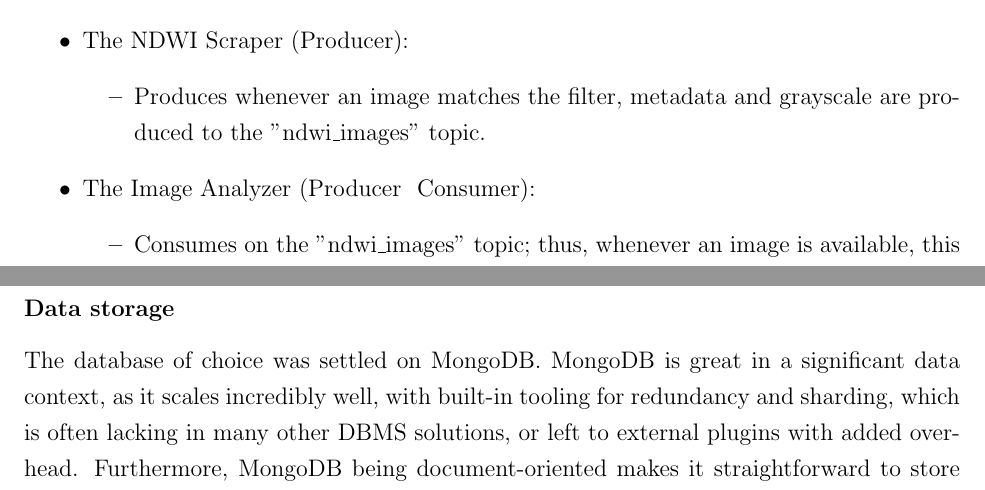
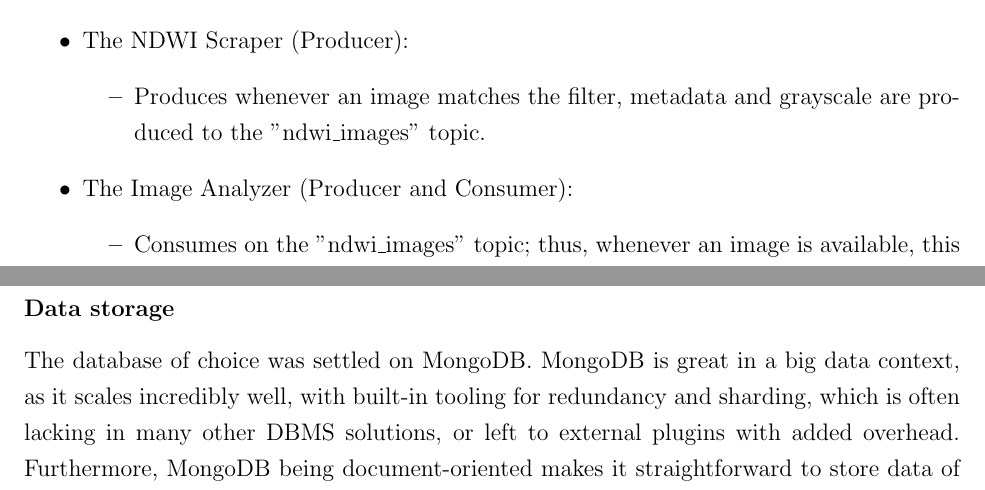
Before and after one commit to JuiceInTheOven/EcoBeach, a LaTeX book (report/main.tex, which reads report/mainmatter/02-solution.tex): two parts of pages 11 and 12 of 27, joined at a grey line, cut so that both start at the same text. Compiled offline with pdfLaTeX.

Commit message:
Even more fixes!

```diff
--- a/report/mainmatter/02-solution.tex
+++ b/report/mainmatter/02-solution.tex
@@ -124,7 +124,7 @@ The Kafka brokers are used by:
     \begin{itemize}
         \item Produces whenever an image matches the filter, metadata and grayscale are produced to the "ndwi\_images" topic.
     \end{itemize}
-    \item The Image Analyzer (Producer & Consumer):
+    \item The Image Analyzer (Producer and Consumer):
     \begin{itemize}
         \item Consumes on the "ndwi\_images" topic; thus, whenever an image is available, this service will analyze the image to better understand the amount of water to shore ratio within the area supplied in the image.
         \item Produces the resulting data set onto the "ndwi\_results" topic.
@@ -137,7 +137,7 @@ The Kafka brokers are used by:
 
 \subsubsection{Data storage}
 
-The database of choice was settled on MongoDB. MongoDB is great in a significant data context, as it scales incredibly well, with built-in tooling for redundancy and sharding, which is often lacking in many other DBMS solutions, or left to external plugins with added overhead.
+The database of choice was settled on MongoDB. MongoDB is great in a big data context, as it scales incredibly well, with built-in tooling for redundancy and sharding, which is often lacking in many other DBMS solutions, or left to external plugins with added overhead.
 Furthermore, MongoDB being document-oriented makes it straightforward to store data of different structures, as in the case of the data coming from our Kafka Connect connector.
 MongoDB is also well supported within the developer community, making it possible to connect and communicate with the database in many different languages and frameworks.
 
```
